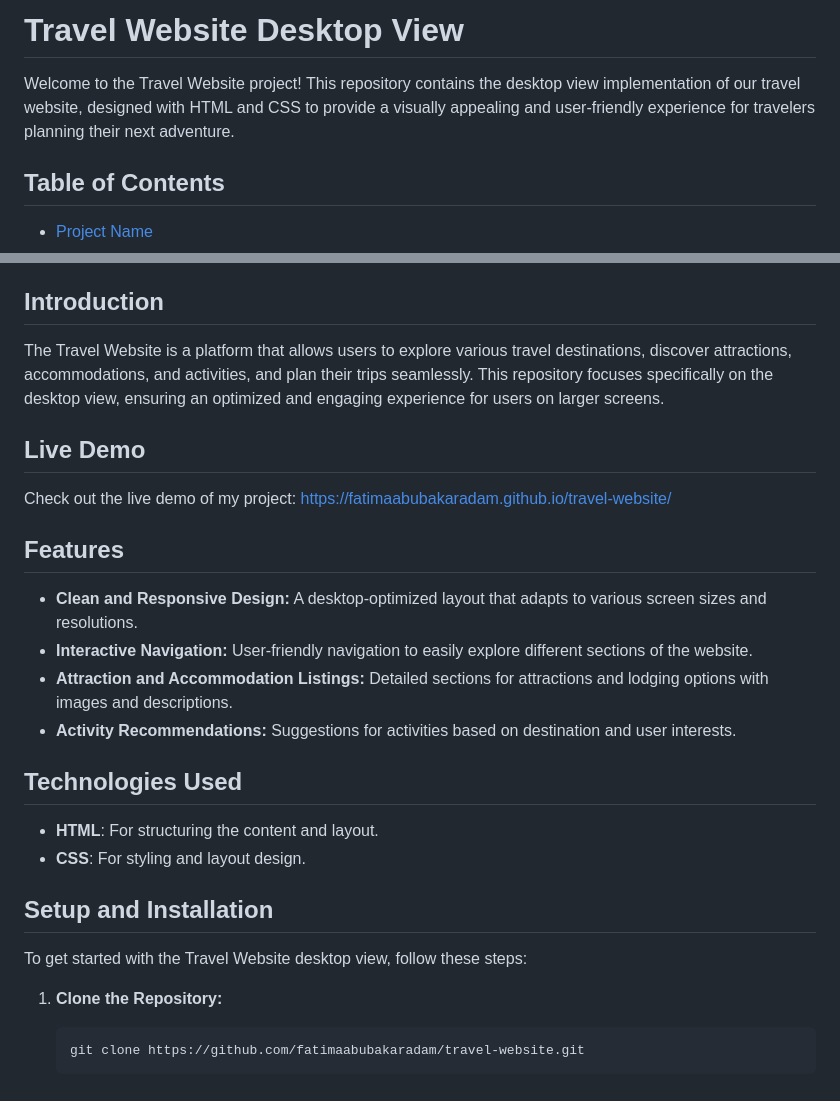
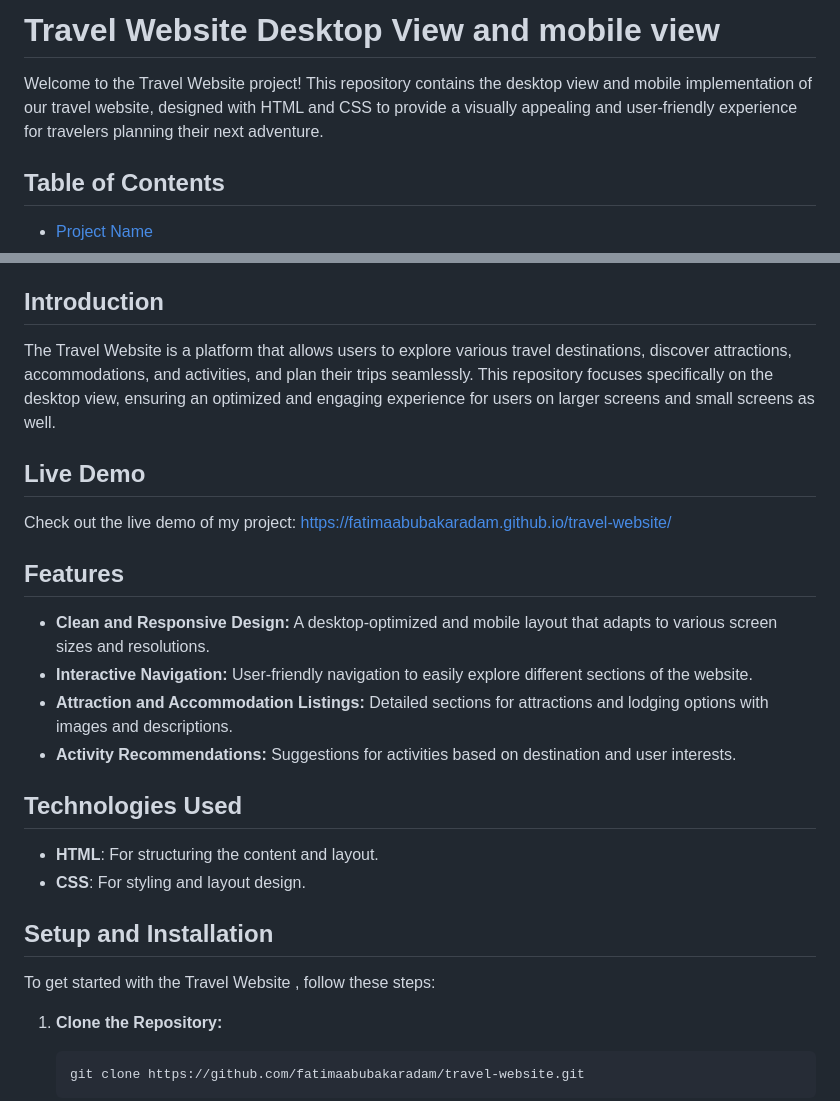
Before and after one commit to fatimaabubakaradam/travel-website, a Markdown page: README.md, 2 parts joined by grey strips. GitHub-like rendering.

```diff
--- a/README.md
+++ b/README.md
@@ -1,6 +1,6 @@
-# Travel Website Desktop View
+# Travel Website Desktop View and mobile view
 
-Welcome to the Travel Website project! This repository contains the desktop view implementation of our travel website, designed with HTML and CSS to provide a visually appealing and user-friendly experience for travelers planning their next adventure.
+Welcome to the Travel Website project! This repository contains the desktop view  and mobile implementation of our travel website, designed with HTML and CSS to provide a visually appealing and user-friendly experience for travelers planning their next adventure.
 
 ## Table of Contents
 
@@ -28,7 +28,7 @@ Welcome to the Travel Website project! This repository contains the desktop view
 
 ## Introduction
 
-The Travel Website is a platform that allows users to explore various travel destinations, discover attractions, accommodations, and activities, and plan their trips seamlessly. This repository focuses specifically on the desktop view, ensuring an optimized and engaging experience for users on larger screens.
+The Travel Website is a platform that allows users to explore various travel destinations, discover attractions, accommodations, and activities, and plan their trips seamlessly. This repository focuses specifically on the desktop view, ensuring an optimized and engaging experience for users on larger screens and small screens as well.
 
 ## Live Demo
 
@@ -37,7 +37,7 @@ Check out the live demo of my project:  https://fatimaabubakaradam.github.io/tra
 
 ## Features
 
-- **Clean and Responsive Design:** A desktop-optimized layout that adapts to various screen sizes and resolutions.
+- **Clean and Responsive Design:** A desktop-optimized and mobile layout that adapts to various screen sizes and resolutions.
 - **Interactive Navigation:** User-friendly navigation to easily explore different sections of the website.
 - **Attraction and Accommodation Listings:** Detailed sections for attractions and lodging options with images and descriptions.
 - **Activity Recommendations:** Suggestions for activities based on destination and user interests.
@@ -49,7 +49,7 @@ Check out the live demo of my project:  https://fatimaabubakaradam.github.io/tra
 
 ## Setup and Installation
 
-To get started with the Travel Website desktop view, follow these steps:
+To get started with the Travel Website , follow these steps:
 
 1. **Clone the Repository:**
 
```
